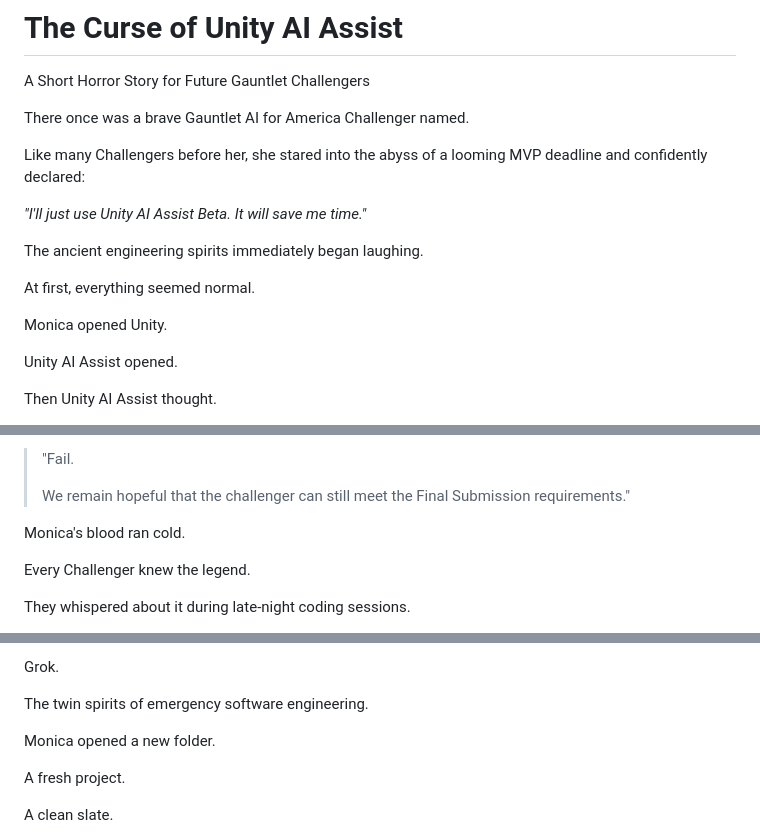
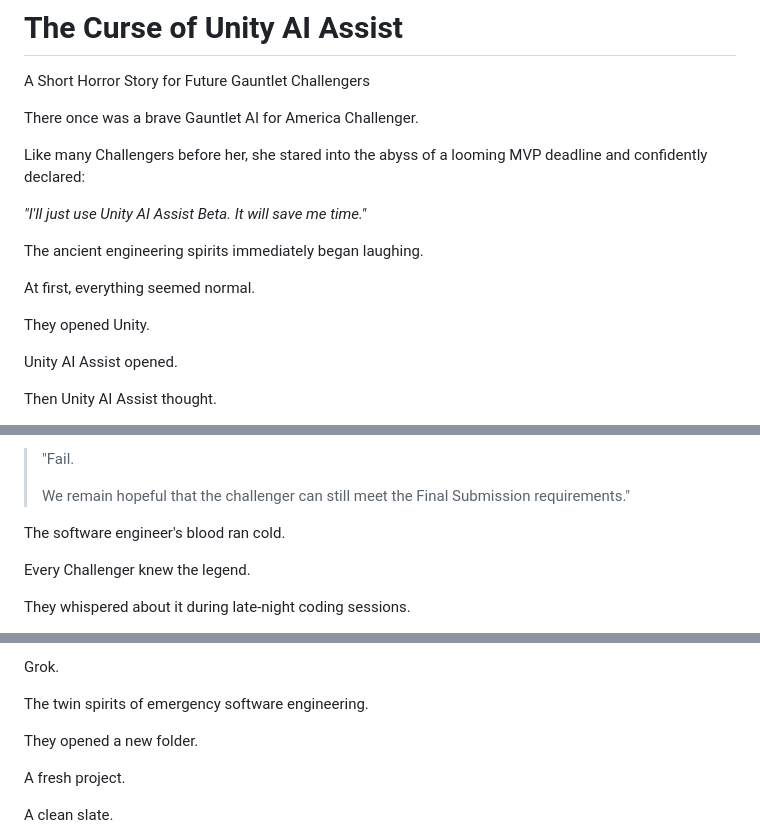
Before and after one commit to monigarr/Game_Backup, a Markdown page: BACKUP_GAME_REASON.md, 3 parts joined by grey strips. GitHub-like rendering.

Commit message:
Replace character names for consistency

```diff
--- a/BACKUP_GAME_REASON.md
+++ b/BACKUP_GAME_REASON.md
@@ -2,7 +2,7 @@
 
 A Short Horror Story for Future Gauntlet Challengers
 
-There once was a brave Gauntlet AI for America Challenger named.
+There once was a brave Gauntlet AI for America Challenger.
 
 Like many Challengers before her, she stared into the abyss of a looming MVP deadline and confidently declared:
 
@@ -12,7 +12,7 @@ The ancient engineering spirits immediately began laughing.
 
 At first, everything seemed normal.
 
-Monica opened Unity.
+They opened Unity.
 
 Unity AI Assist opened.
 
@@ -102,7 +102,7 @@ The reviewer slowly typed:
 >
 > We remain hopeful that the challenger can still meet the Final Submission requirements."
 
-Monica's blood ran cold.
+The software engineer's blood ran cold.
 
 Every Challenger knew the legend.
 
@@ -144,7 +144,7 @@ Grok.
 
 The twin spirits of emergency software engineering.
 
-Monica opened a new folder.
+They opened a new folder.
 
 A fresh project.
 
```
